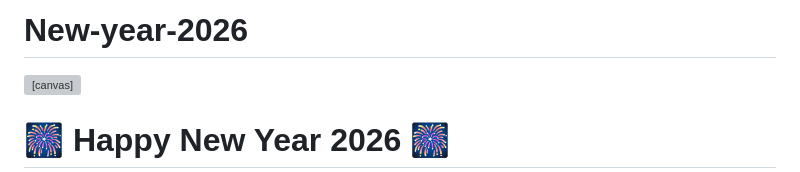
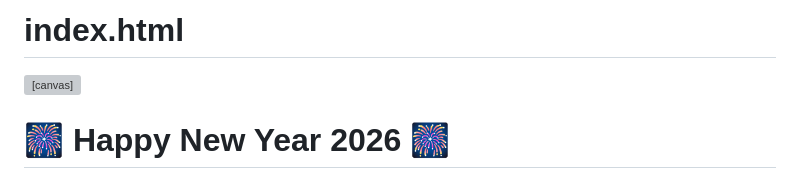
Before and after one commit to s9bashitha99-lang/New-year-2026, a Markdown page: README.md, the part around the change. Drawn GitHub-style; grey boxes are pictures that could not be loaded.

```diff
--- a/README.md
+++ b/README.md
@@ -1,4 +1,4 @@
-# New-year-2026
+# index.html
 <!DOCTYPE html>
 <html lang="en">
 <head>
```
